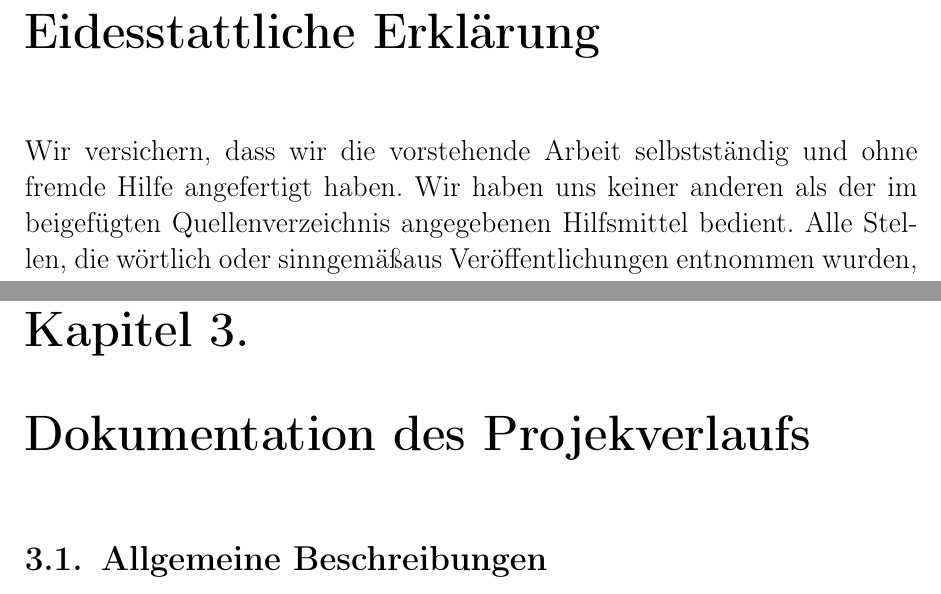
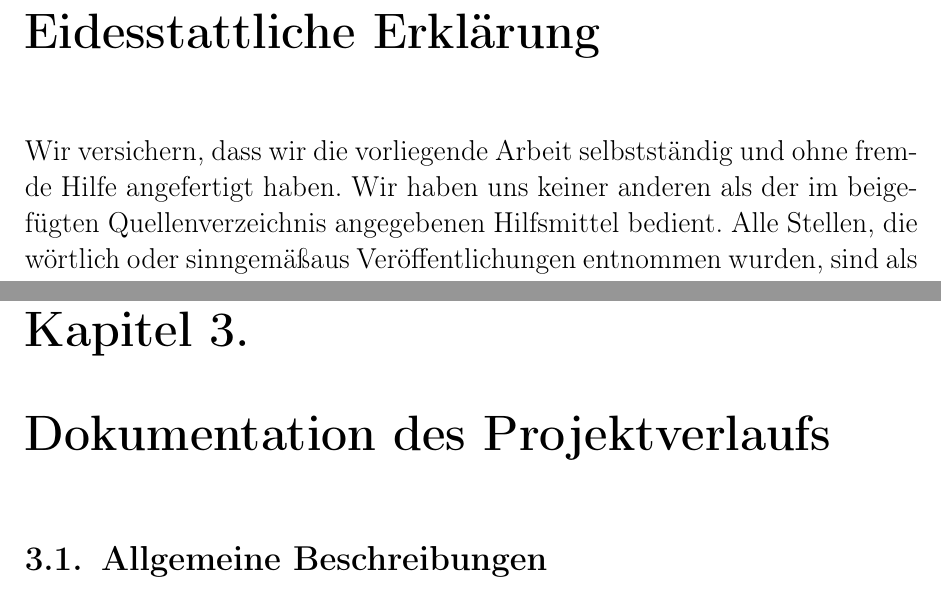
Before and after one commit to philipmichel/vorlage-diplomarbeit-latex, a LaTeX thesis (diplom.tex, which reads extras/eidesstattliche.tex, kapitel/kapitel3.tex): two parts of pages 2 and 12 of 20, joined at a grey line, cut so that both start at the same text. Compiled offline with pdfLaTeX; an older LaTeX class or package is replaced by its successor.

Commit message:
Änderung bei eidesstattlicher Erklärung

```diff
--- a/extras/eidesstattliche.tex
+++ b/extras/eidesstattliche.tex
@@ -1,7 +1,7 @@
 % Die eidesstattliche Erklaerung mit Unterschrift
 \chapter*{Eidesstattliche Erkl\"arung}
 
-Wir versichern, dass wir die vorstehende Arbeit selbstst\"andig und ohne fremde Hilfe angefertigt haben. Wir haben uns keiner anderen als der im beigef\"ugten Quellenverzeichnis angegebenen Hilfsmittel bedient. Alle Stellen, die w\"ortlich oder sinngem\"a\ss aus Ver\"offentlichungen entnommen wurden, sind als solche kenntlich gemacht.
+Wir versichern, dass wir die vorliegende Arbeit selbstst\"andig und ohne fremde Hilfe angefertigt haben. Wir haben uns keiner anderen als der im beigef\"ugten Quellenverzeichnis angegebenen Hilfsmittel bedient. Alle Stellen, die w\"ortlich oder sinngem\"a\ss aus Ver\"offentlichungen entnommen wurden, sind als solche kenntlich gemacht.
 
 
 \vspace{2.5cm}
--- a/kapitel/kapitel3.tex
+++ b/kapitel/kapitel3.tex
@@ -1,4 +1,4 @@
-\chapter{Dokumentation des Projekverlaufs}
+\chapter{Dokumentation des Projektverlaufs}
 \section{Allgemeine Beschreibungen}
 Text Text Text Text Text Text Text Text Text Text Text Text Text Text Text Text Text Text
 \section{Technische L\"osungen}
```
Also changed, not shown: kapitel/kapitel4.tex (+1 -1 lines), diplom.pdf.
